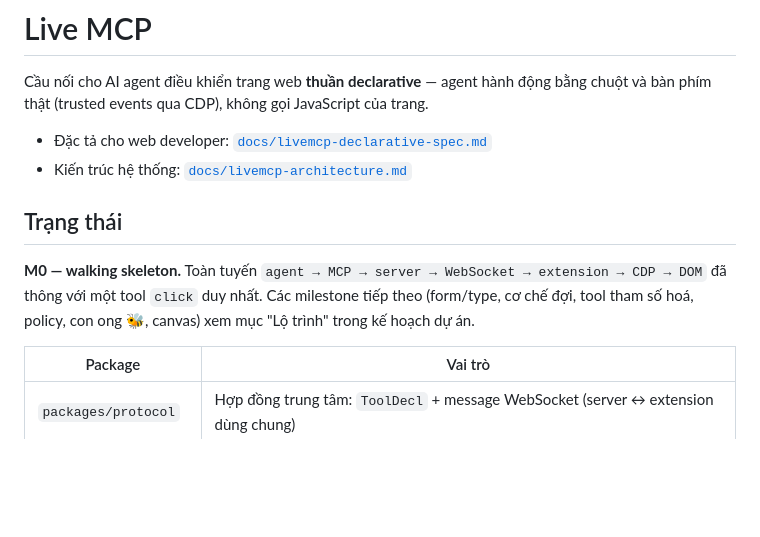
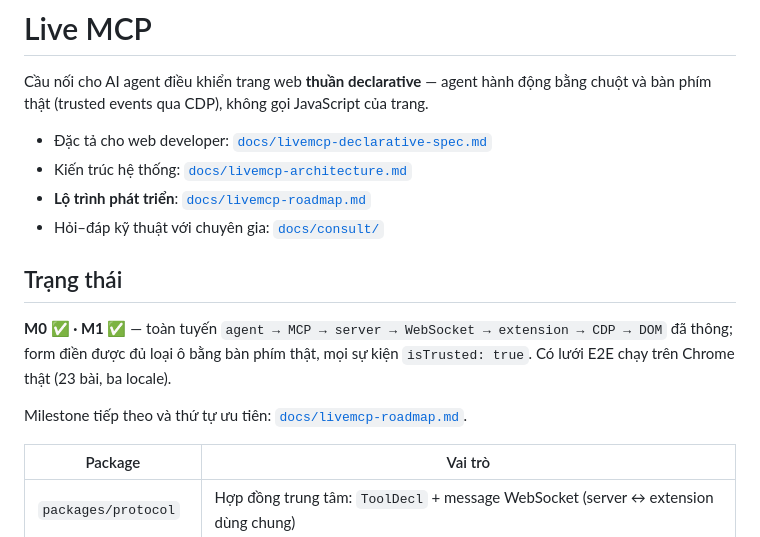
Before and after one commit to ghien-dev/live-mcp, a Markdown page: README.md, the part around the change. GitHub-like rendering; blank space fills up the shorter version.

```diff
--- a/README.md
+++ b/README.md
@@ -5,12 +5,16 @@ bằng chuột và bàn phím thật (trusted events qua CDP), không gọi Java
 
 - Đặc tả cho web developer: [`docs/livemcp-declarative-spec.md`](docs/livemcp-declarative-spec.md)
 - Kiến trúc hệ thống: [`docs/livemcp-architecture.md`](docs/livemcp-architecture.md)
+- **Lộ trình phát triển**: [`docs/livemcp-roadmap.md`](docs/livemcp-roadmap.md)
+- Hỏi–đáp kỹ thuật với chuyên gia: [`docs/consult/`](docs/consult/INDEX.md)
 
 ## Trạng thái
 
-**M0 — walking skeleton.** Toàn tuyến `agent → MCP → server → WebSocket → extension → CDP → DOM`
-đã thông với một tool `click` duy nhất. Các milestone tiếp theo (form/type, cơ chế đợi,
-tool tham số hoá, policy, con ong 🐝, canvas) xem mục "Lộ trình" trong kế hoạch dự án.
+**M0 ✅ · M1 ✅** — toàn tuyến `agent → MCP → server → WebSocket → extension → CDP → DOM`
+đã thông; form điền được đủ loại ô bằng bàn phím thật, mọi sự kiện `isTrusted: true`.
+Có lưới E2E chạy trên Chrome thật (23 bài, ba locale).
+
+Milestone tiếp theo và thứ tự ưu tiên: [`docs/livemcp-roadmap.md`](docs/livemcp-roadmap.md).
 
 | Package | Vai trò |
 |---|---|
```
Also changed, not shown: docs/livemcp-roadmap.md (added, +410 -0 lines).
